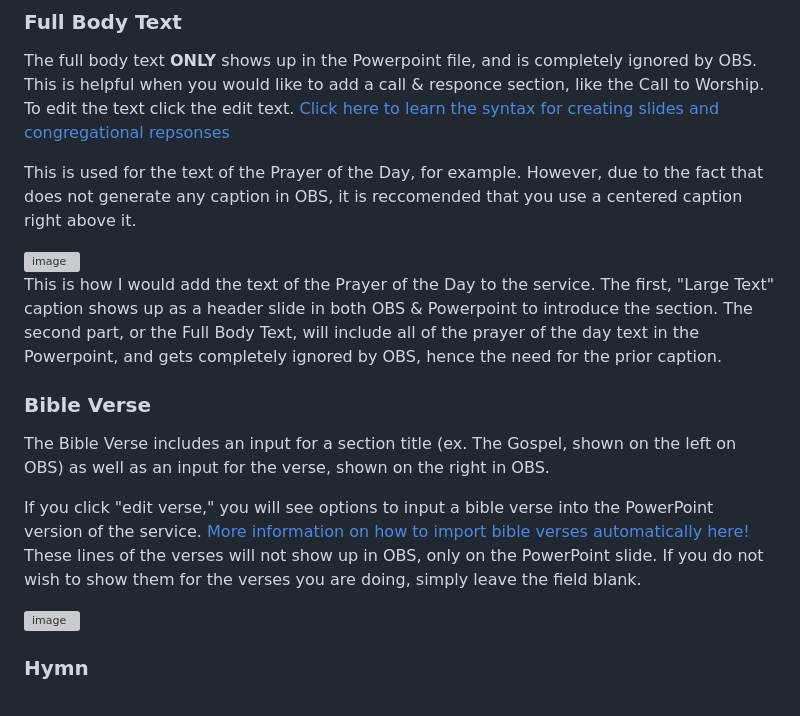
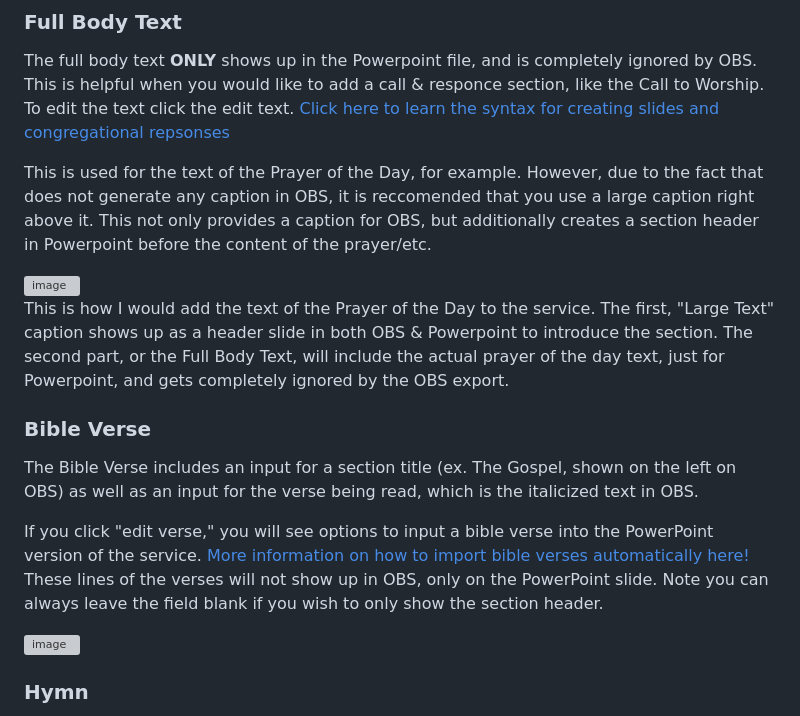
Before and after one commit to PresidentOfTheMathTeam/PresentationGenerator, a Markdown page: README.md, the part around one of its changes. Drawn GitHub-style; grey boxes are pictures that could not be loaded.

Commit message:
Revise README for clarity and detail
Clarify instructions and improve wording in the README.

```diff
--- a/README.md
+++ b/README.md
@@ -47,20 +51,20 @@ Preview in OBS:
 The full body text **ONLY** shows up in the Powerpoint file, and is completely ignored by OBS. This is helpful when you would like to add a call & responce section, like the Call to Worship.
 To edit the text click the edit text. [Click here to learn the syntax for creating slides and congregational repsonses](#lyricsbody-text-syntax-guide)
 
-This is used for the text of the Prayer of the Day, for example. However, due to the fact that does not generate any caption in OBS, it is reccomended that you use a centered caption right above it.
+This is used for the text of the Prayer of the Day, for example. However, due to the fact that does not generate any caption in OBS, it is reccomended that you use a large caption right above it. This not only provides a caption for OBS, but additionally creates a section header in Powerpoint before the content of the prayer/etc.
 
 <img width="800" alt="image" src="https://github.com/user-attachments/assets/ca36b805-d4f7-439b-a37c-ee3d636a05a2" />
 
 
 This is how I would add the text of the Prayer of the Day to the service. The first, "Large Text" caption shows up as a header slide in both OBS & Powerpoint to introduce the section.
-The second part, or the Full Body Text, will include all of the prayer of the day text in the Powerpoint, and gets completely ignored by OBS, hence the need for the prior caption.
+The second part, or the Full Body Text, will include the actual prayer of the day text, just for Powerpoint, and gets completely ignored by the OBS export.
 
 ### Bible Verse
 
-The Bible Verse includes an input for a section title (ex. The Gospel, shown on the left on OBS) as well as an input for the verse, shown on the right in OBS.
+The Bible Verse includes an input for a section title (ex. The Gospel, shown on the left on OBS) as well as an input for the verse being read, which is the italicized text in OBS.
 
 If you click "edit verse," you will see options to input a bible verse into the PowerPoint version of the service. [More information on how to import bible verses automatically here!](#for-hymnsbible-verses)
-These lines of the verses will not show up in OBS, only on the PowerPoint slide. If you do not wish to show them for the verses you are doing, simply leave the field blank.
+These lines of the verses will not show up in OBS, only on the PowerPoint slide. Note you can always leave the field blank if you wish to only show the section header.
 
 <img width="600" alt="image" src="https://github.com/user-attachments/assets/1caa9c88-fbf2-4c49-a4d0-b582c7f38d71" />
 
```
Also changed, not shown: other parts of README.md (+4 -0 lines).
